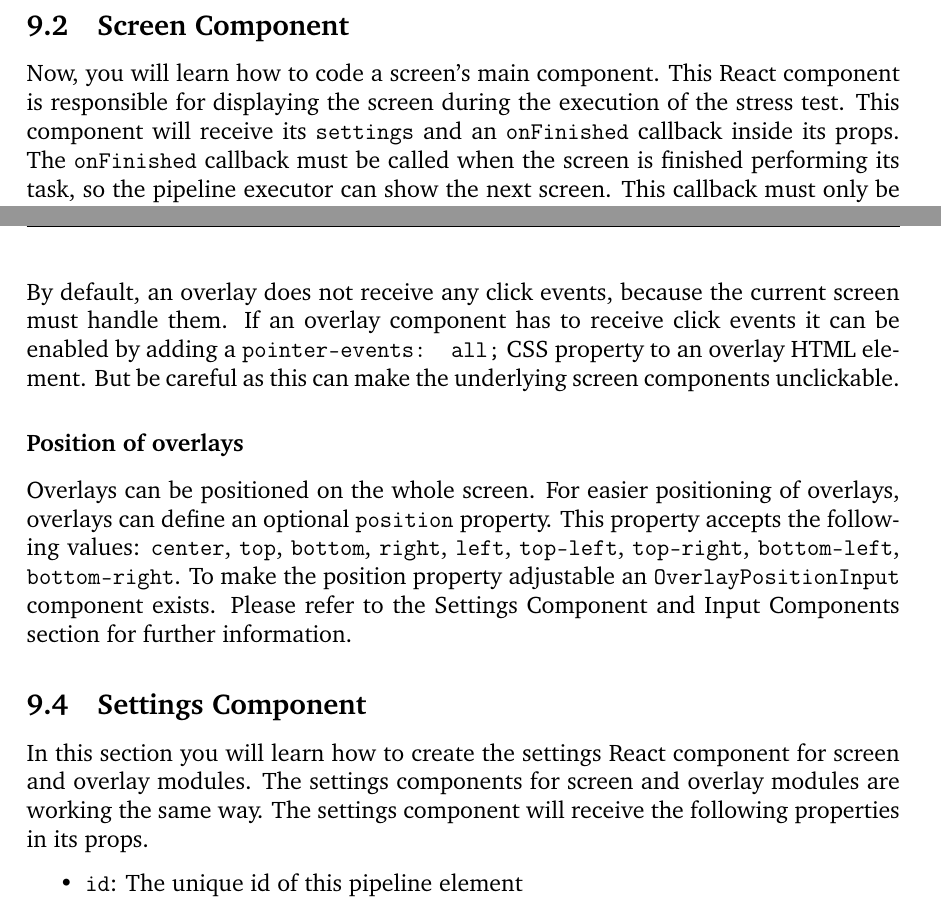
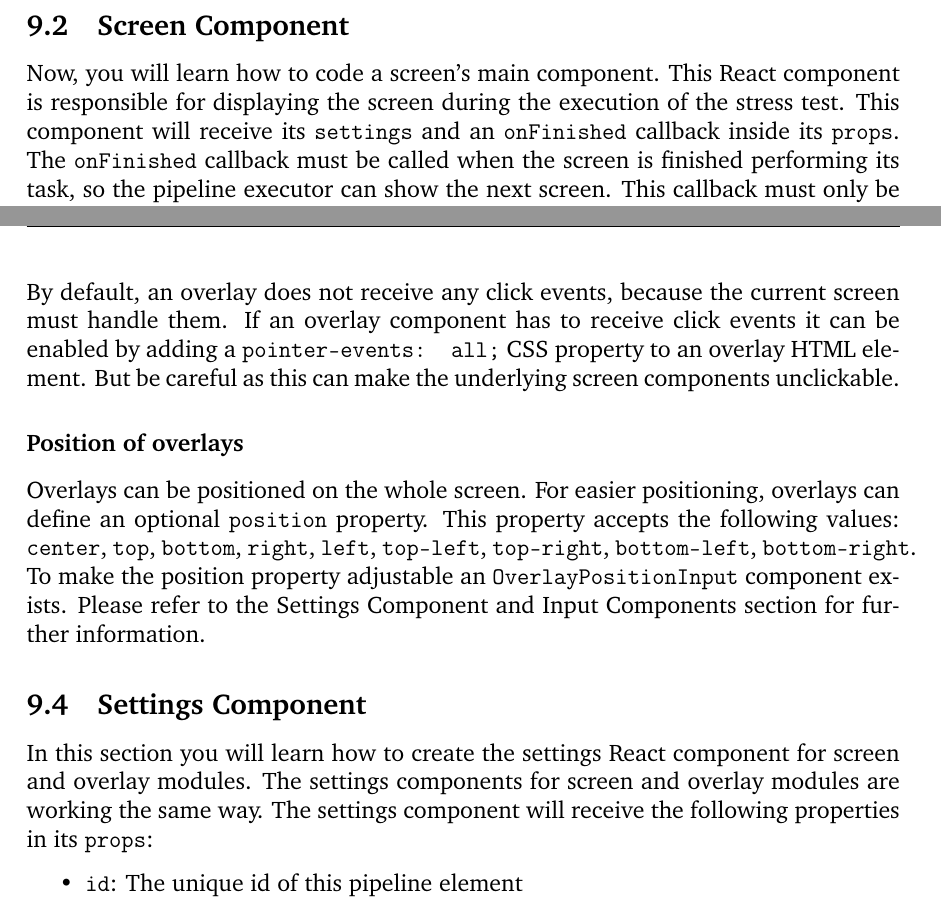
Before and after one commit to pemocarlo/stress-plus, a LaTeX document (Documentation/coursework.tex, which reads Documentation/content/development.tex): two parts of pages 16 and 17 of 23, joined at a grey line, cut so that both start at the same text. Compiled offline with pdfLaTeX.

Commit message:
More fixes

```diff
--- a/Documentation/content/development.tex
+++ b/Documentation/content/development.tex
@@ -23,7 +23,7 @@ You can now start developing or test Stress+.
 
 Now, you will learn how to code a screen's main component.
 This React component is responsible for displaying the screen during the execution of the stress test.
-This component will receive its \texttt{settings} and an \texttt{onFinished} callback inside its props.
+This component will receive its \texttt{settings} and an \texttt{onFinished} callback inside its \texttt{props}.
 The \texttt{onFinished} callback must be called when the screen is finished performing its task, so the pipeline executor can show the next screen.
 This callback must only be called once.
 A very simple screen component might look like this:
@@ -53,7 +53,7 @@ But be careful as this can make the underlying screen components unclickable.
 
 \subsubsection*{Position of overlays}
 Overlays can be positioned on the whole screen.
-For easier positioning of overlays, overlays can define an optional \texttt{position} property.
+For easier positioning, overlays can define an optional \texttt{position} property.
 This property accepts the following values:
 \texttt{center}, \texttt{top}, \texttt{bottom}, \texttt{right}, \texttt{left}, \texttt{top-left}, \texttt{top-right}, \texttt{bottom-left}, \texttt{bottom-right}.
 To make the position property adjustable an \texttt{\nameref{sec:component-overlay-position-input}} component exists.
@@ -63,7 +63,7 @@ Please refer to the \nameref{sec:settings-component} and \nameref{sec:input-comp
 \label{sec:settings-component}
 In this section you will learn how to create the settings React component for screen and overlay modules.
 The settings components for screen and overlay modules are working the same way.
-The settings component will receive the following properties in its props.
+The settings component will receive the following properties in its \texttt{props}:
 \begin{itemize}
   \item \texttt{id}: The unique id of this pipeline element
   \item \texttt{dndType}: The drag and drop type (either \texttt{screen} or \texttt{overlay})
```
Also changed, not shown: Documentation/coursework.pdf.
